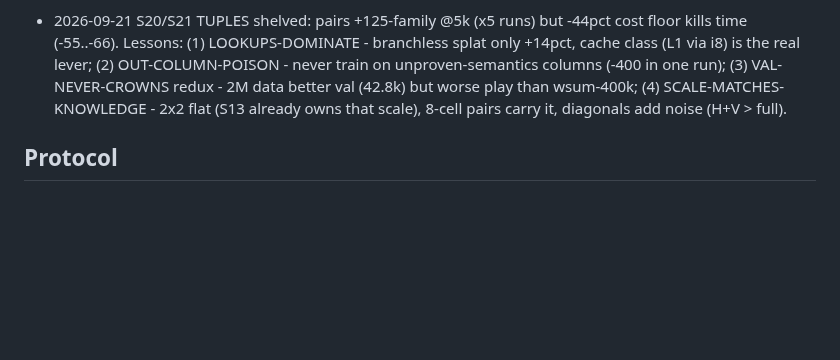
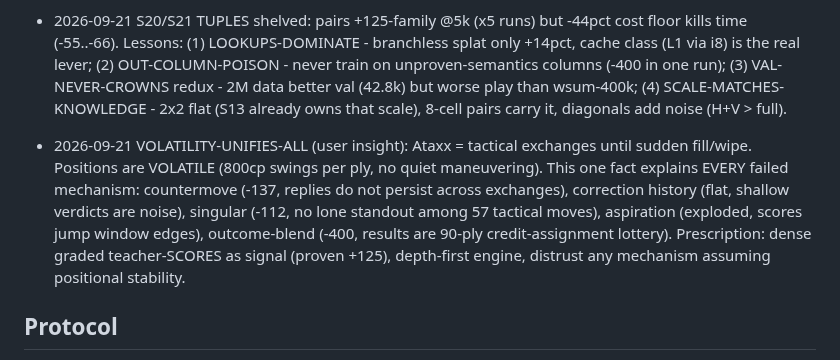
Before and after one commit to titaniummachine1/titanium-ataxx, a Markdown page: BEHAVIOR.md, the part around the change. GitHub-like rendering; blank space fills up the shorter version.

Commit message:
Volatility-unifies-all lesson (user insight).

```diff
--- a/BEHAVIOR.md
+++ b/BEHAVIOR.md
@@ -143,6 +143,8 @@ real memory. Update them the moment something happens, not at the end.
 
 - 2026-09-21 S20/S21 TUPLES shelved: pairs +125-family @5k (x5 runs) but -44pct cost floor kills time (-55..-66). Lessons: (1) LOOKUPS-DOMINATE - branchless splat only +14pct, cache class (L1 via i8) is the real lever; (2) OUT-COLUMN-POISON - never train on unproven-semantics columns (-400 in one run); (3) VAL-NEVER-CROWNS redux - 2M data better val (42.8k) but worse play than wsum-400k; (4) SCALE-MATCHES-KNOWLEDGE - 2x2 flat (S13 already owns that scale), 8-cell pairs carry it, diagonals add noise (H+V > full).
 
+- 2026-09-21 VOLATILITY-UNIFIES-ALL (user insight): Ataxx = tactical exchanges until sudden fill/wipe. Positions are VOLATILE (800cp swings per ply, no quiet maneuvering). This one fact explains EVERY failed mechanism: countermove (-137, replies do not persist across exchanges), correction history (flat, shallow verdicts are noise), singular (-112, no lone standout among 57 tactical moves), aspiration (exploded, scores jump window edges), outcome-blend (-400, results are 90-ply credit-assignment lottery). Prescription: dense graded teacher-SCORES as signal (proven +125), depth-first engine, distrust any mechanism assuming positional stability.
+
 ## Protocol
 
 - Branch: `git checkout -b exp/<name> main`, build clean, record baseline
```
